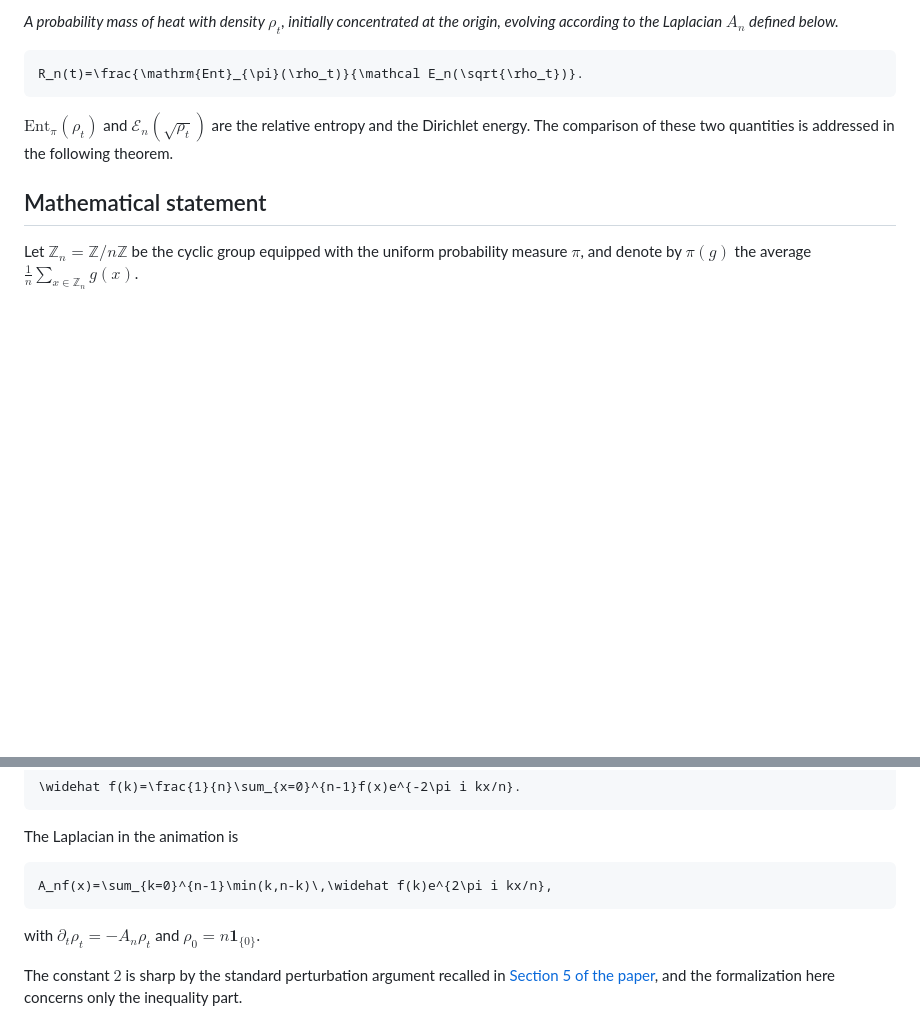
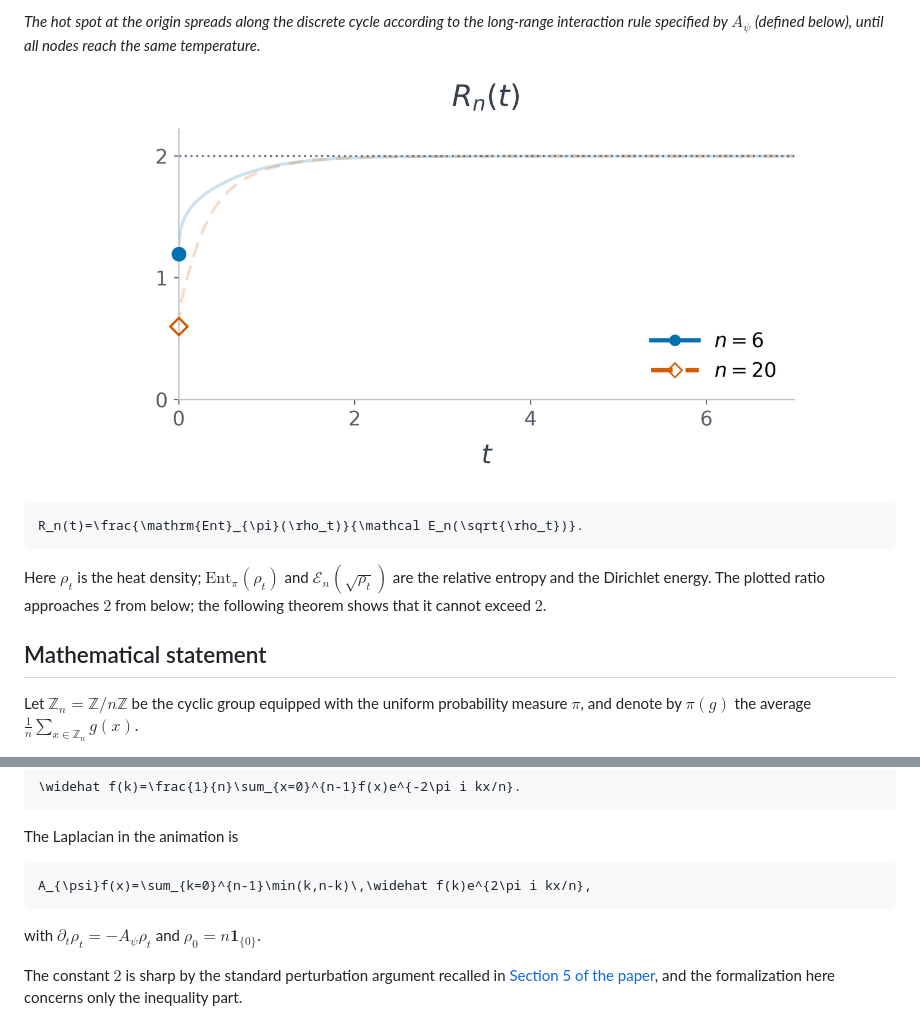
Before and after one commit to XinyuanXie-hub/cyclic-lsi-new, a Markdown page: README.md, 2 parts joined by grey strips. GitHub-like rendering; pictures changed too: assets/entropy-energy-ratio.gif (added); blank space fills up the shorter version.

````diff
--- a/README.md
+++ b/README.md
@@ -12,13 +12,19 @@ This project uses [Lean](https://lean-lang.org/), a programming language in whic
   </a>
 </p>
 
-*A probability mass of heat with density $`\rho_t`$, initially concentrated at the origin, evolving according to the Laplacian $`A_n`$ defined below.*
+*The hot spot at the origin spreads along the discrete cycle according to the long-range interaction rule specified by $`A_{\psi}`$ (defined below), until all nodes reach the same temperature.*
+
+<p align="center">
+  <a href="assets/entropy-energy-ratio.png">
+    <img src="assets/entropy-energy-ratio.gif" width="760" alt="The entropy-to-energy ratios R_n(t) for n = 6 and n = 20 approach 2 from below.">
+  </a>
+</p>
 
 ```math
 R_n(t)=\frac{\mathrm{Ent}_{\pi}(\rho_t)}{\mathcal E_n(\sqrt{\rho_t})}.
 ```
 
-$`\mathrm{Ent}_{\pi}(\rho_t)`$ and $`\mathcal E_n(\sqrt{\rho_t})`$ are the relative entropy and the Dirichlet energy. The comparison of these two quantities is addressed in the following theorem.
+Here $`\rho_t`$ is the heat density; $`\mathrm{Ent}_{\pi}(\rho_t)`$ and $`\mathcal E_n(\sqrt{\rho_t})`$ are the relative entropy and the Dirichlet energy. The plotted ratio approaches $`2`$ from below; the following theorem shows that it cannot exceed $`2`$.
 
 ## Mathematical statement
 
@@ -47,10 +53,10 @@ where
 The Laplacian in the animation is
 
 ```math
-A_nf(x)=\sum_{k=0}^{n-1}\min(k,n-k)\,\widehat f(k)e^{2\pi i kx/n},
+A_{\psi}f(x)=\sum_{k=0}^{n-1}\min(k,n-k)\,\widehat f(k)e^{2\pi i kx/n},
 ```
 
-with $`\partial_t\rho_t=-A_n\rho_t`$ and $`\rho_0=n\mathbf{1}_{\{0\}}`$.
+with $`\partial_t\rho_t=-A_{\psi}\rho_t`$ and $`\rho_0=n\mathbf{1}_{\{0\}}`$.
 
 The constant $`2`$ is sharp by the standard perturbation argument recalled in [Section 5 of the paper](https://arxiv.org/html/2606.02847#S5), and the formalization here concerns only the inequality part.
 
````
Also changed, not shown: other parts of README.md (+1 -1 lines), assets/entropy-energy-ratio.png (added), assets/word-length-semigroup.png, 2 other files.
